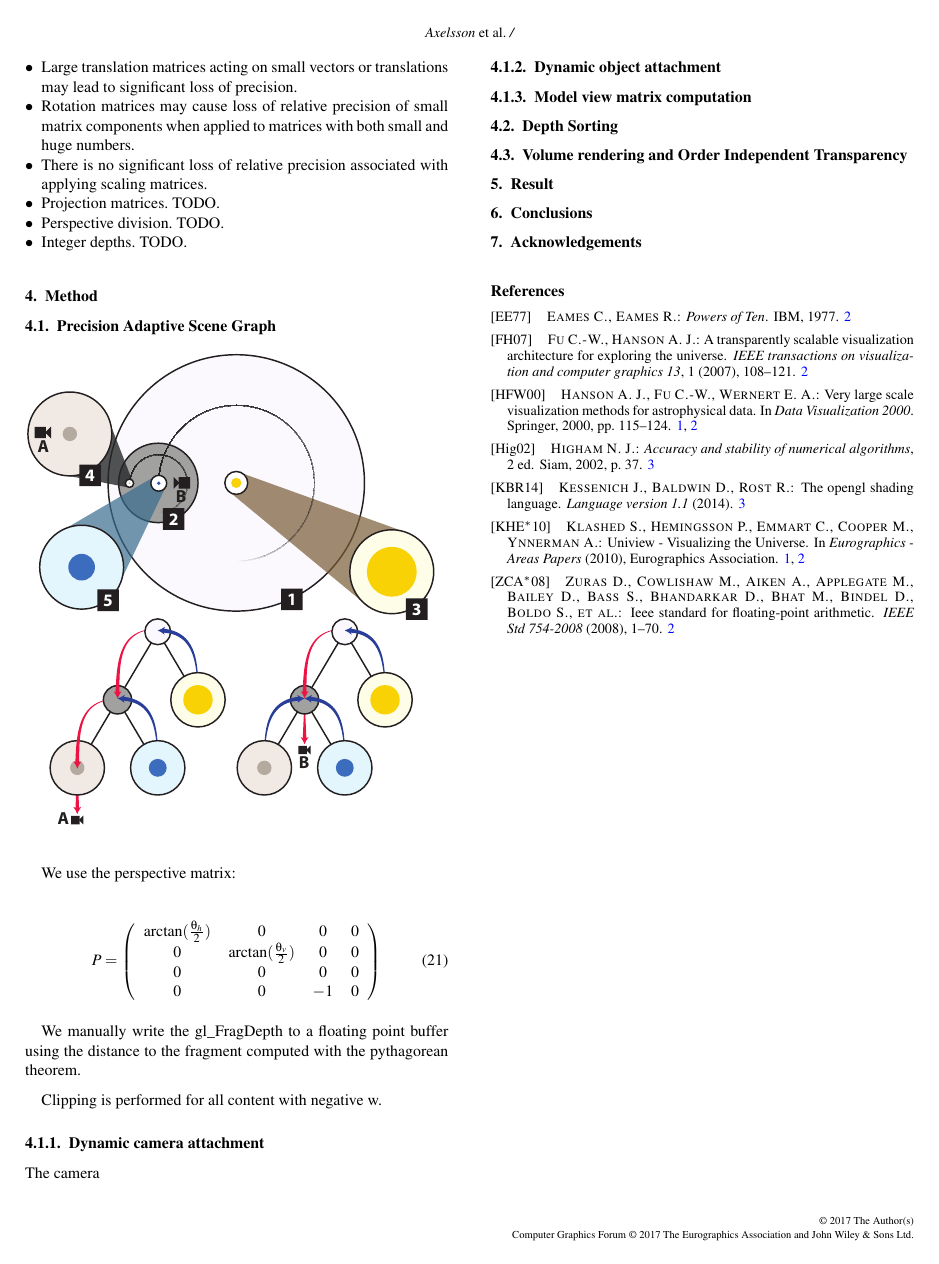
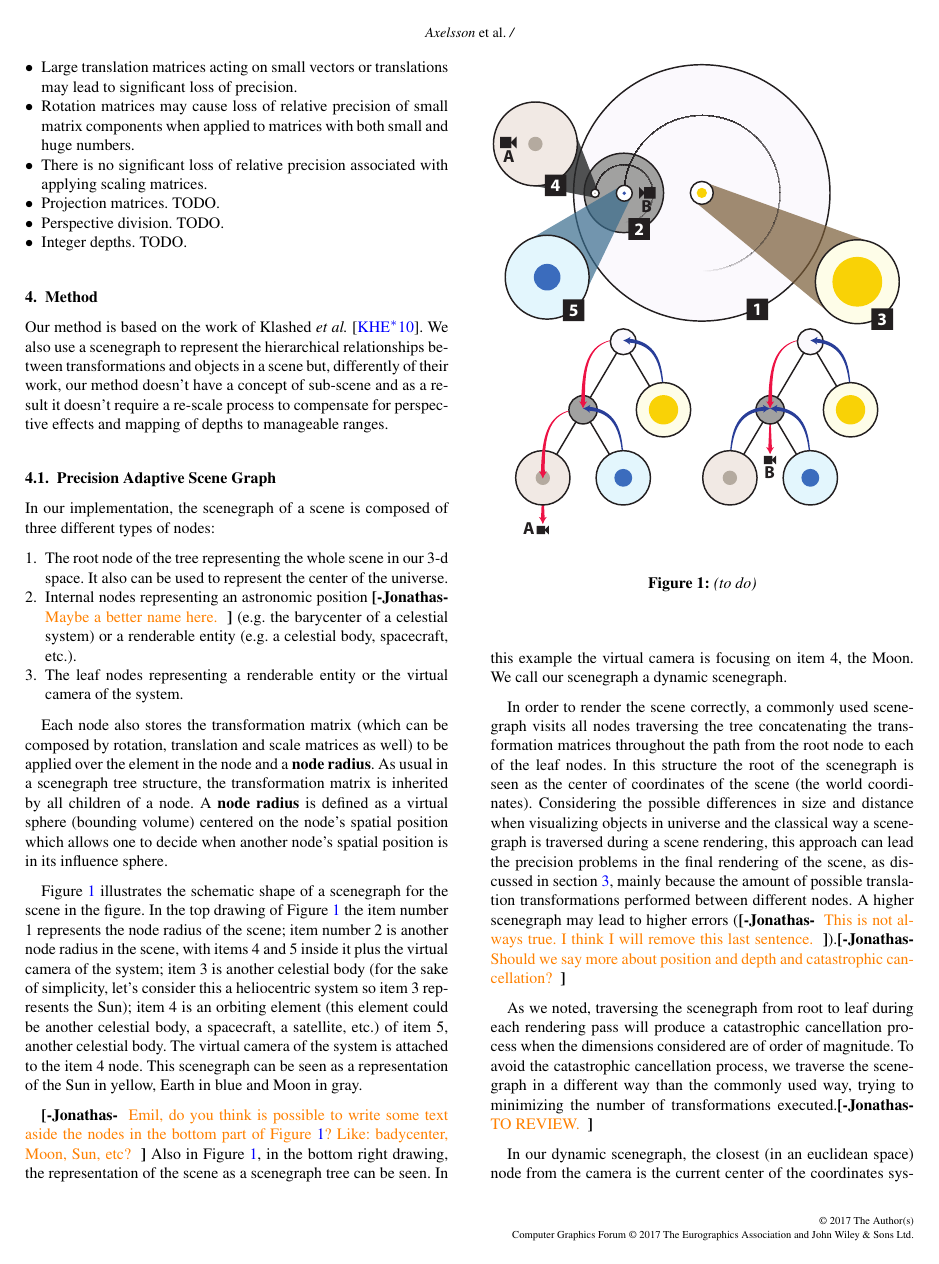
Before and after one commit to alexanderbock/ev17-DynamicSceneGraph, a LaTeX document (dsg-paper.tex, which reads dsg-paper-body.inc): page 6 of 6 before the commit and page 6 of 8 after it. Compiled offline with pdfLaTeX.

Commit message:
Section 4, 4.1, 4.1.1, and more.

```diff
--- a/dsg-paper-body.inc
+++ b/dsg-paper-body.inc
@@ -383,8 +383,34 @@ A number of conclusions can be drawn from the previous section:
 
 \section{Method}
 
+Our method is based on the work of Klashed \etal \cite{KHECY10}. We also use a scenegraph to represent the hierarchical relationships between transformations and objects in a scene but, differently of their work, our method doesn't have a concept of sub-scene and as a result it doesn't require a re-scale process to compensate for perspective effects and mapping of depths to manageable ranges.
 
-\subsection{Precision Adaptive Scene Graph}
+\subsection{Precision Adaptive Scene Graph}\label{sec:scenegraph}
 
+
+In our implementation, the scenegraph of a scene is composed of three different types of nodes:
+\begin{enumerate}
+	\item The root node of the tree representing the whole scene in our 3-d space. It also can be used to represent the center of the universe.
+	\item Internal nodes representing an astronomic position \joncomment{Maybe a better name here.} (e.g. the barycenter of a celestial system) or a renderable entity (e.g. a celestial body, spacecraft, etc.).
+	\item The leaf nodes representing a renderable entity or the virtual camera of the system.
+\end{enumerate}
+
+Each node also stores the transformation matrix (which can be composed by rotation, translation and scale matrices as well) to be applied over the element in the node and a \textbf{node radius}. As usual in a scenegraph tree structure, the transformation matrix is inherited by all children of a node. A \textbf{node radius} is defined as a virtual sphere (bounding volume) centered on the node's spatial position which allows one to decide when another node's spatial position is in its influence sphere.
+
+Figure~\ref{fig:scenegraph} illustrates the schematic shape of a scenegraph for the scene in the figure. In the top drawing of Figure~\ref{fig:scenegraph} the item number 1 represents the node radius of the scene; item number 2 is another node radius in the scene, with items 4 and 5 inside it plus the virtual camera of the system; item 3 is another celestial body (for the sake of simplicity, let's consider this a heliocentric system so item 3 represents the Sun); item 4 is an orbiting element (this element could be another celestial body, a spacecraft, a satellite, etc.) of item 5, another celestial body. The virtual camera of the system is attached to the item 4 node. This scenegraph can be seen as a representation of the Sun in yellow, Earth in blue and Moon in gray.
+
+\joncomment{Emil, do you think is possible to write some text aside the nodes in the bottom part of Figure~\ref{fig:scenegraph}? Like: badycenter, Moon, Sun, etc?}
+Also in Figure~\ref{fig:scenegraph}, in the bottom right drawing, the representation of the scene as a scenegraph tree can be seen. In this example the virtual camera is focusing on item 4, the Moon. We call our scenegraph a dynamic scenegraph.
+
+\begin{figure}
 \includegraphics[width=10cm,height=10cm,keepaspectratio]{scenegraph.pdf}
+\caption{(to do)}
+\label{fig:scenegraph}
+\end{figure}
 
+In order to render the scene correctly, a commonly used scenegraph visits all nodes traversing the tree concatenating the transformation matrices throughout the path  from the root node to each of the leaf nodes. In this structure the root of the scenegraph is seen as the center of coordinates of the scene (the world coordinates).
+Considering the possible differences in size and distance when visualizing objects in universe and the classical way a scenegraph is traversed during a scene rendering, this approach can lead the precision problems in the final rendering of the scene, as discussed in section~\ref{sec:theoretical}, mainly because the amount of possible translation transformations performed between different nodes. A higher scenegraph may lead to higher errors (\joncomment{This is not always true. I think I will remove this last sentence.}).\joncomment{Should we say more about position and depth and catastrophic cancellation?}
+
+As we noted, traversing the scenegraph from root to leaf during each rendering pass will produce a catastrophic cancellation process when the dimensions considered are of order of magnitude. To avoid the catastrophic cancellation process, we traverse the scenegraph in a different way than the commonly used way, trying to minimizing the number of transformations executed.\joncomment{TO REVIEW.}
+
+In our dynamic scenegraph, the closest (in an euclidean space) node from the camera is the current center of the coordinates system for the scene (center of the world coordinates) and will be called from now on the current center node. In our example in Figure~\ref{fig:scenegraph} this node is the item 4 node (Moon). Thus, instead of applying all translations from the root node to item 4 node, we only apply the translations present in item 4 node, minimizing the chances of a catastrophic cancellation happens.
@@ -408,4 +445,3 @@ Clipping is performed for all content with negative w.
 
 \subsubsection{Dynamic camera attachment}
 
-The camera
@@ -425,7 +493,7 @@ The camera
 \section{Conclusions}
 
 
-\section{Acknowledgements}
+\section{Acknowledgments}
 
 
 
```
Also changed, not shown: dsg-paper.tex (+2 -0 lines), dsg-paper-body.inc (45 more changed lines).
